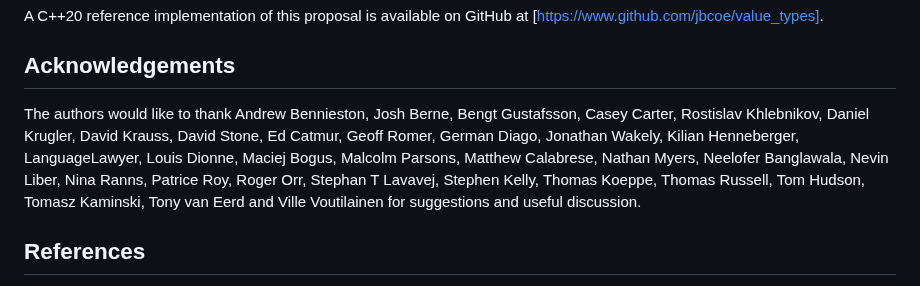
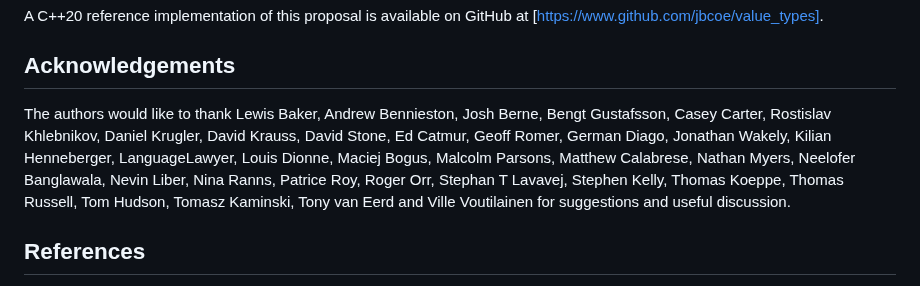
Before and after one commit to jbcoe/value_types, a Markdown page: DRAFT.md, the part around the change. Rendered like a GitHub page.

Commit message:
Add Lewis Baker to Acknowledgements (#240)
Thanks Lewis for all your invaluable help!

```diff
--- a/DRAFT.md
+++ b/DRAFT.md
@@ -1266,14 +1266,14 @@ A C++20 reference implementation of this proposal is available on GitHub at
 
 ## Acknowledgements
 
-The authors would like to thank Andrew Bennieston, Josh Berne, Bengt Gustafsson,
-Casey Carter, Rostislav Khlebnikov, Daniel Krugler, David Krauss, David Stone,
-Ed Catmur, Geoff Romer, German Diago, Jonathan Wakely, Kilian Henneberger,
-LanguageLawyer, Louis Dionne, Maciej Bogus, Malcolm Parsons, Matthew Calabrese,
-Nathan Myers, Neelofer Banglawala, Nevin Liber, Nina Ranns, Patrice Roy, Roger
-Orr, Stephan T Lavavej, Stephen Kelly, Thomas Koeppe, Thomas Russell, Tom
-Hudson, Tomasz Kaminski, Tony van Eerd and Ville Voutilainen for suggestions and
-useful discussion.
+The authors would like to thank Lewis Baker, Andrew Bennieston, Josh Berne,
+Bengt Gustafsson, Casey Carter, Rostislav Khlebnikov, Daniel Krugler, David
+Krauss, David Stone, Ed Catmur, Geoff Romer, German Diago, Jonathan Wakely,
+Kilian Henneberger, LanguageLawyer, Louis Dionne, Maciej Bogus, Malcolm Parsons,
+Matthew Calabrese, Nathan Myers, Neelofer Banglawala, Nevin Liber, Nina Ranns,
+Patrice Roy, Roger Orr, Stephan T Lavavej, Stephen Kelly, Thomas Koeppe, Thomas
+Russell, Tom Hudson, Tomasz Kaminski, Tony van Eerd and Ville Voutilainen for
+suggestions and useful discussion.
 
 ## References
 
```
